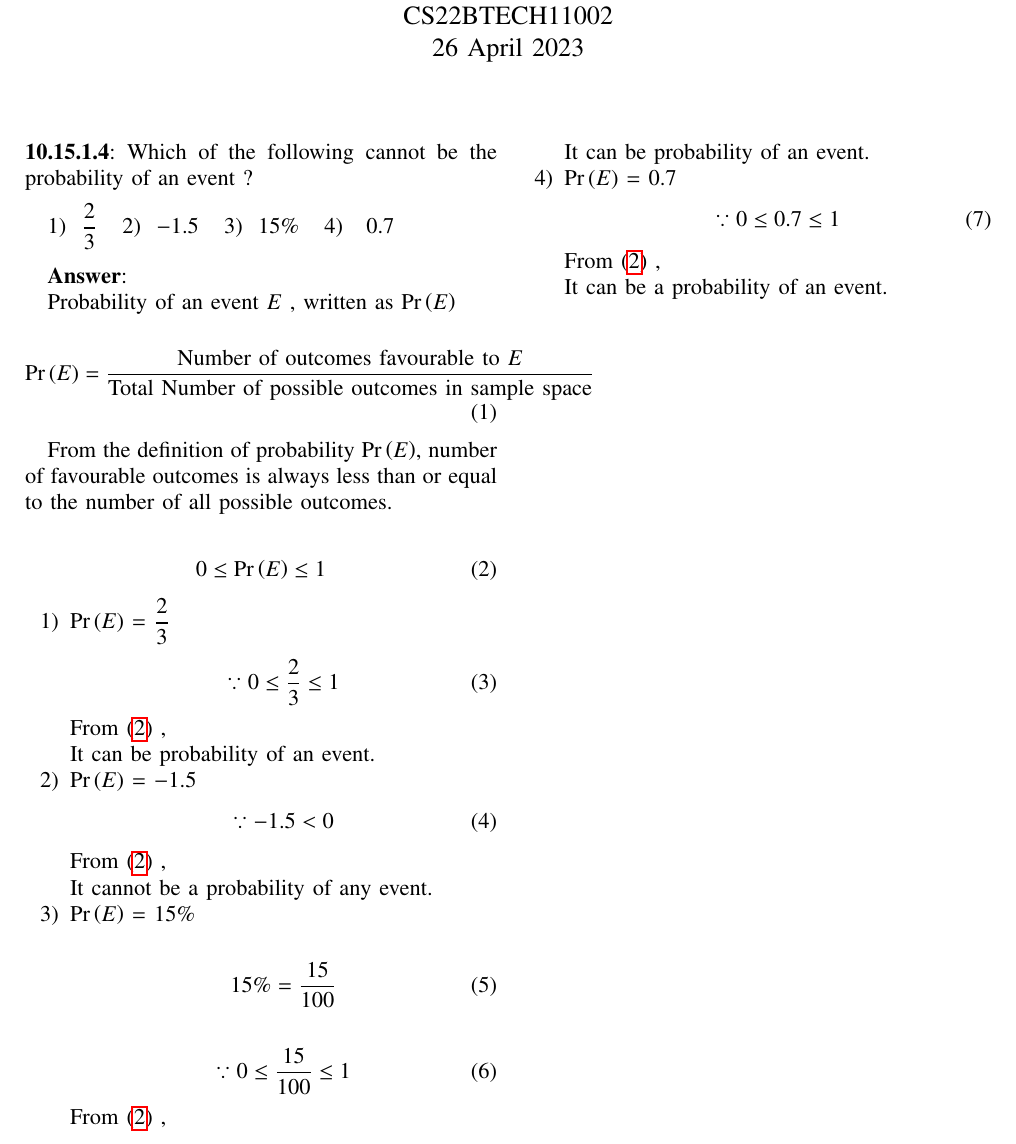
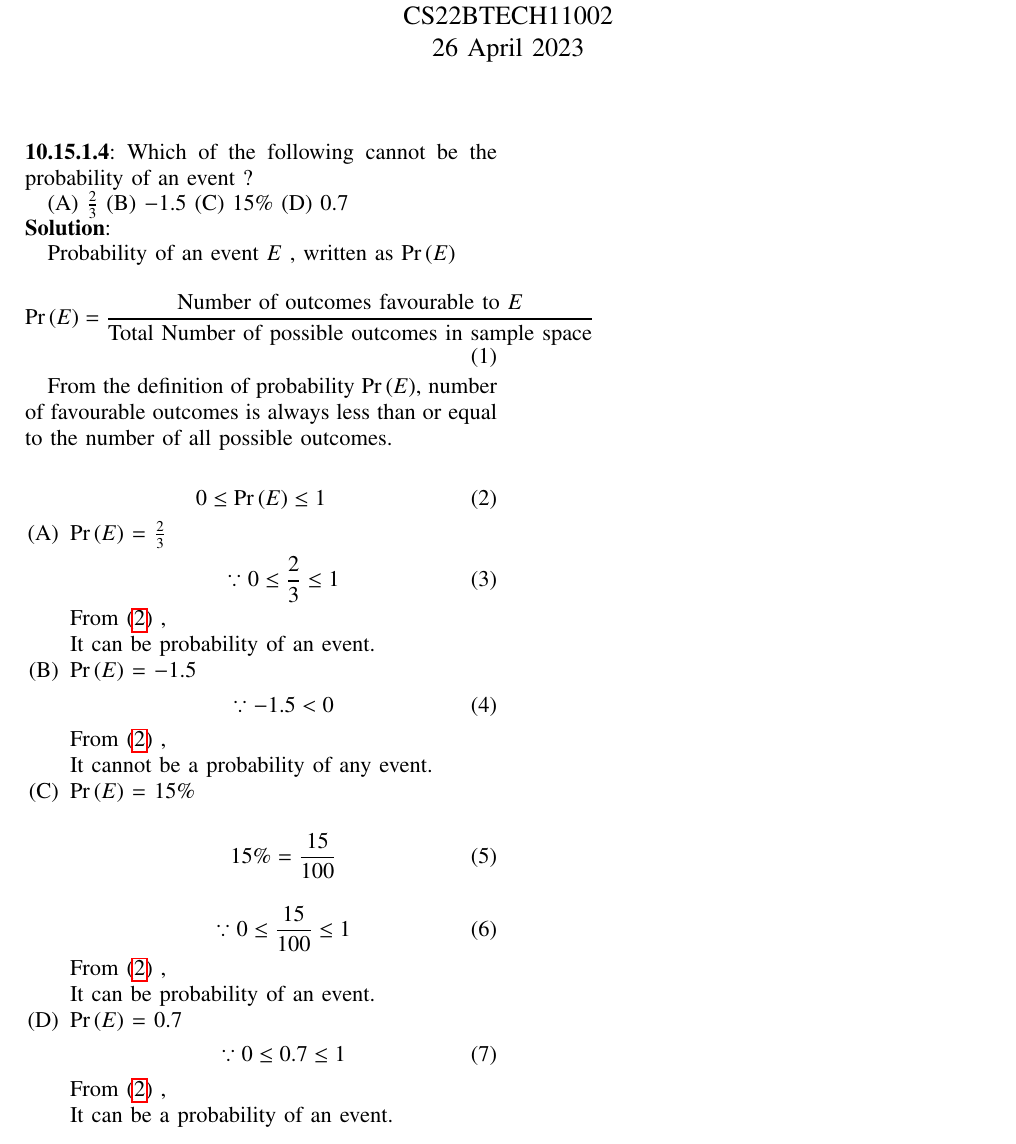
Before and after one commit to Aditya2174/AI1110, a LaTeX problem sheet (Assignment_1/assign1.tex): part of the page, cut so that both start at the same text. Compiled offline with pdfLaTeX.

Commit message:
made changes

```diff
--- a/Assignment_1/assign1.tex
+++ b/Assignment_1/assign1.tex
@@ -93,25 +93,23 @@ columns=fullflexible
 
 \noindent  \textbf{10.15.1.4}:
  Which of the following cannot be the probability of an event ?
-\vspace{7pt}
 
-\begin{enumerate*}
-
-\item \hspace{4pt}\(\displaystyle\frac{2}{3}\) \hspace{5pt}
-\item \hspace{4pt}\(-1.5\) \hspace{5pt}
-\item \hspace{4pt}\(15\%\) \hspace{5pt}
-\item \hspace{4pt} \(0.7\) \hspace{5pt}
+\begin{enumerate*}[label=(\Alph*)]
+\item \(\frac23\)
+\item \(-1.5\)
+\item \(15\%\)
+\item \(0.7\)
 \end{enumerate*}
 
-\vspace{10pt}
+
 %Answer
-\textbf{Answer}:
+\noindent \textbf{Solution}:
 
 Probability of an event $E$ , written as \pr{E}\:
 
 \begin{align}
 \label{eq:def}
-\pr{E}=\displaystyle\frac{\text{Number of outcomes favourable to \(E\)}}{\text{Total Number of possible outcomes in sample space}}
+\pr{E}=\dfrac{\text{Number of outcomes favourable to $E$}}{\text{Total Number of possible outcomes in sample space}}
 \end{align}
 
 
@@ -122,12 +120,12 @@ From the definition of probability \pr{E}, number of favourable outcomes is alwa
    \label{eq:prob}
    0 \le \pr{E}\le 1
 \end{align}
-\begin{enumerate}
+\begin{enumerate}[label=(\Alph*)]
 
 
-\item \pr{E} = \(\displaystyle\frac{2}{3}\)
+\item \pr{E} = \(\frac23\)
 \begin{align}
-    \because 0 \le \displaystyle\frac{2}{3} \le 1
+    \because 0 \le \frac23 \le 1
 \end{align}
 
 From \eqref{eq:prob} ,
@@ -146,11 +144,11 @@ It cannot be a probability of any event.
 \item \pr{E} = \(15\%\)
 
 \begin{align}
-15\%=\displaystyle\frac{15}{100}
+15\%=\frac{15}{100}
 \end{align}
 
 \begin{align}
-\because 0 \le \displaystyle\frac{15}{100} \le 1
+\because 0 \le \frac{15}{100} \le 1
 \end{align}
 
 From \eqref{eq:prob} ,
```
Also changed, not shown: Assignment_1/assign1.pdf, Assignment_1/assign1.tex (1 more changed lines), 1 other file.
